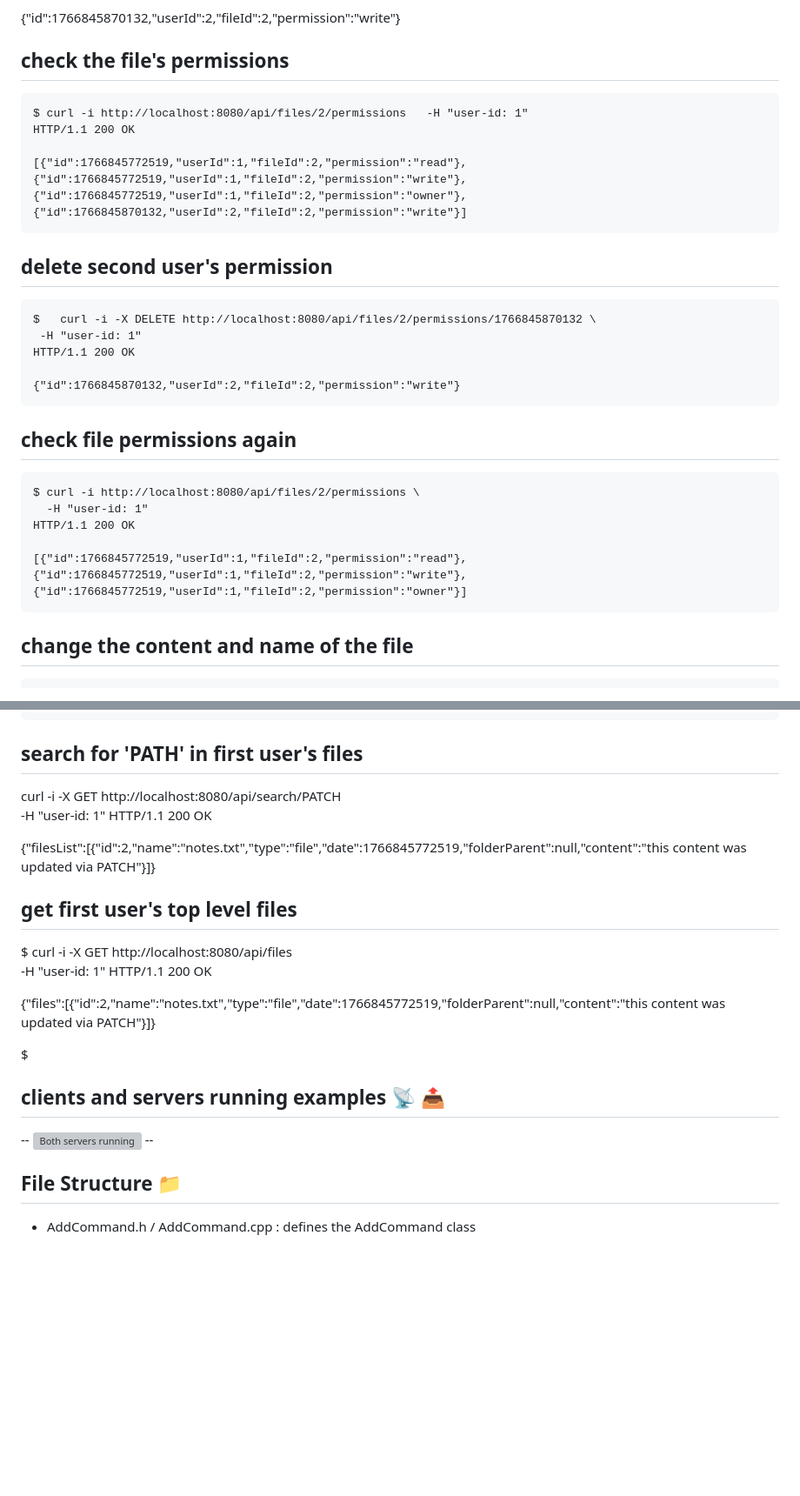
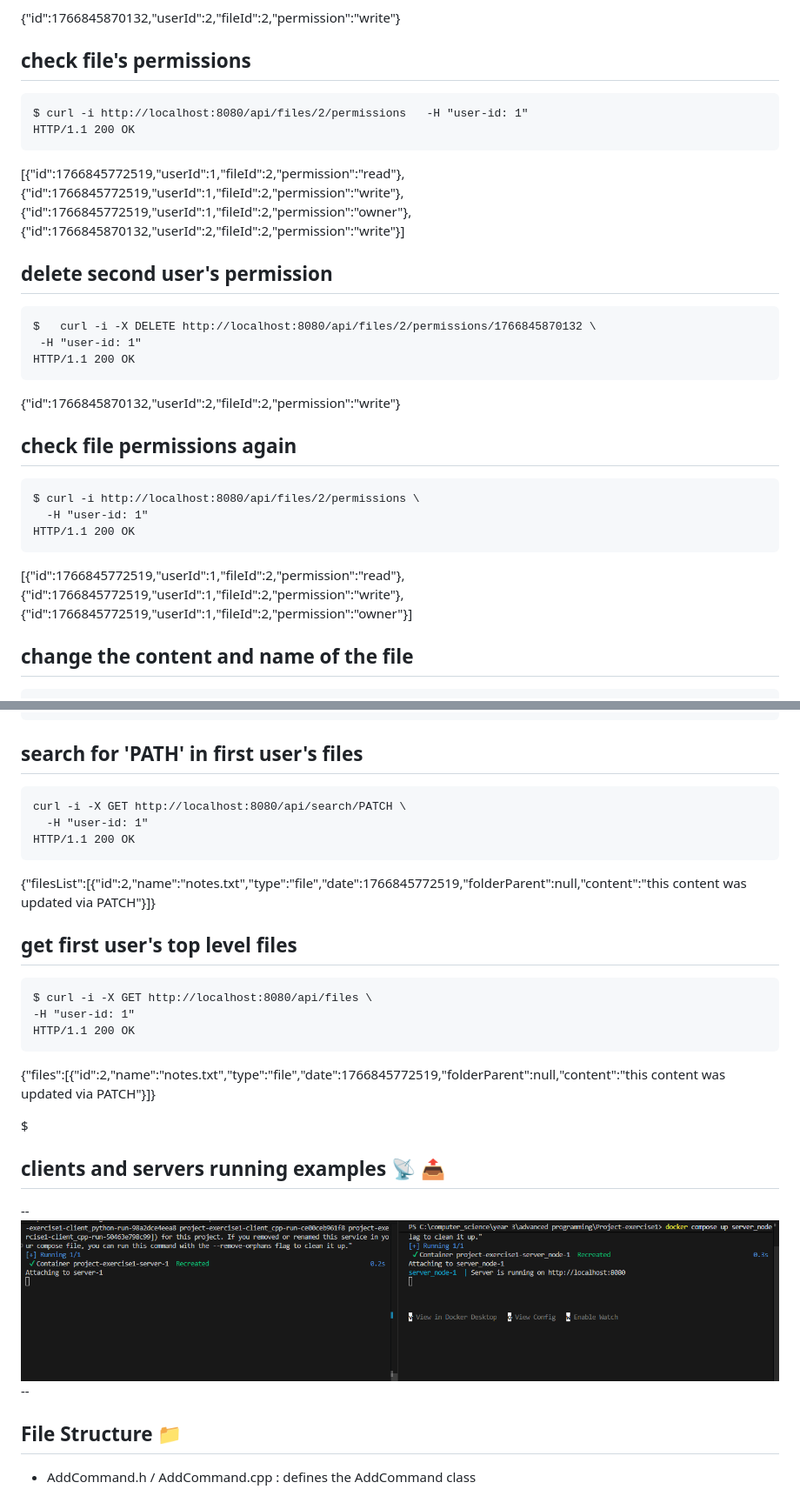
Before and after one commit to Ariel2001a/cloud-storage-system, a Markdown page: README.md, 2 parts joined by grey strips. Shown: that part at 87% size. Rendered like a GitHub page; blank space fills up the shorter version; grey boxes are pictures that could not be loaded.

````diff
--- a/README.md
+++ b/README.md
@@ -266,14 +274,15 @@ HTTP/1.1 200 OK
 {"id":1766845870132,"userId":2,"fileId":2,"permission":"write"}
 
 
-##                                                     check the file's permissions
+##                                                     check file's permissions
 
 ```
 $ curl -i http://localhost:8080/api/files/2/permissions   -H "user-id: 1"
 HTTP/1.1 200 OK
+```
 
 [{"id":1766845772519,"userId":1,"fileId":2,"permission":"read"},{"id":1766845772519,"userId":1,"fileId":2,"permission":"write"},{"id":1766845772519,"userId":1,"fileId":2,"permission":"owner"},{"id":1766845870132,"userId":2,"fileId":2,"permission":"write"}]
-```
+
 
 ##                                                     delete second user's permission
 
@@ -281,9 +290,10 @@ HTTP/1.1 200 OK
 $   curl -i -X DELETE http://localhost:8080/api/files/2/permissions/1766845870132 \
  -H "user-id: 1"
 HTTP/1.1 200 OK
+```
 
 {"id":1766845870132,"userId":2,"fileId":2,"permission":"write"}
-```
+
 
 ##                                                     check file permissions again
 
@@ -291,9 +301,10 @@ HTTP/1.1 200 OK
 $ curl -i http://localhost:8080/api/files/2/permissions \
   -H "user-id: 1"
 HTTP/1.1 200 OK
+```
 
 [{"id":1766845772519,"userId":1,"fileId":2,"permission":"read"},{"id":1766845772519,"userId":1,"fileId":2,"permission":"write"},{"id":1766845772519,"userId":1,"fileId":2,"permission":"owner"}]
-```
+
 
 ##                                                     change the content and name of the file
 
@@ -319,22 +330,22 @@ HTTP/1.1 204 No Content
 
 ##                                                     search for 'PATH' in first user's files
 
-
+```
 curl -i -X GET http://localhost:8080/api/search/PATCH \
   -H "user-id: 1"
 HTTP/1.1 200 OK
-
+```
 
 {"filesList":[{"id":2,"name":"notes.txt","type":"file","date":1766845772519,"folderParent":null,"content":"this content was updated via PATCH"}]}
 
 
 ##                                                     get first user's top level files
 
-
+```
 $ curl -i -X GET http://localhost:8080/api/files \
 -H "user-id: 1"
 HTTP/1.1 200 OK
-
+```
 
 {"files":[{"id":2,"name":"notes.txt","type":"file","date":1766845772519,"folderParent":null,"content":"this content was updated via PATCH"}]}
 
@@ -344,7 +355,7 @@ $
 
 ## clients and servers running examples 📡 📤
 
--- ![Both servers running](both_servers_running.png) --
+-- ![Both servers running](images/both_servers_running.png) --
 
 
 
````
Also changed, not shown: other parts of README.md (+18 -10 lines).
